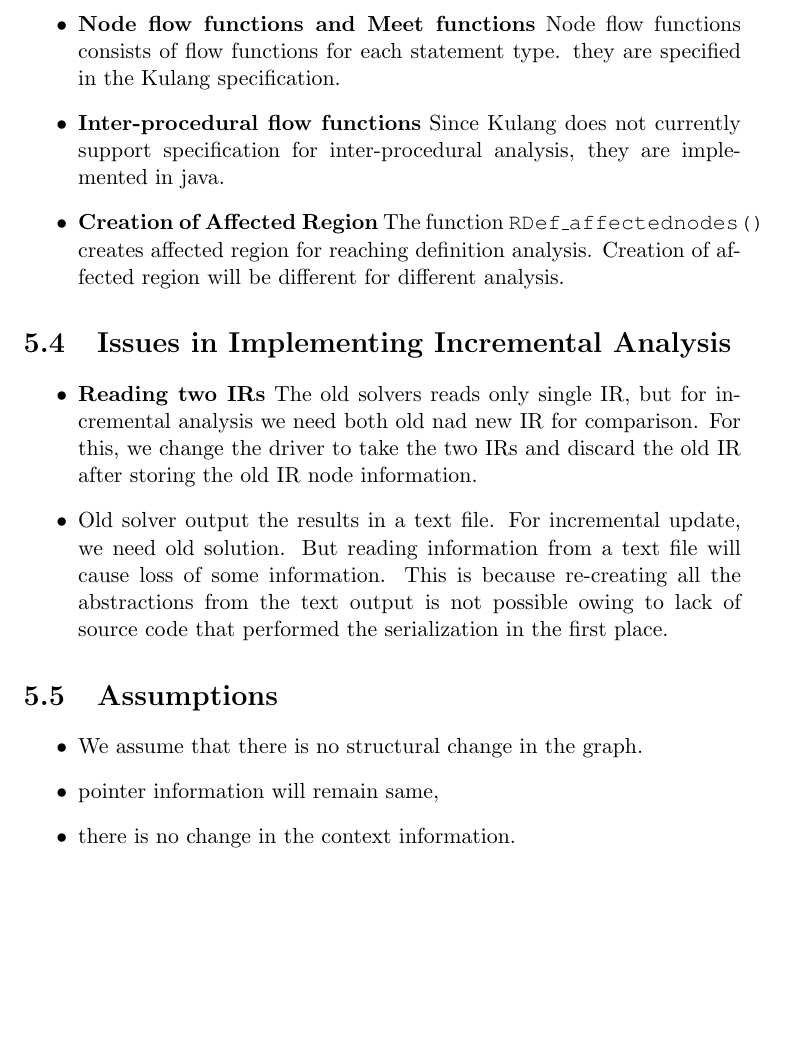
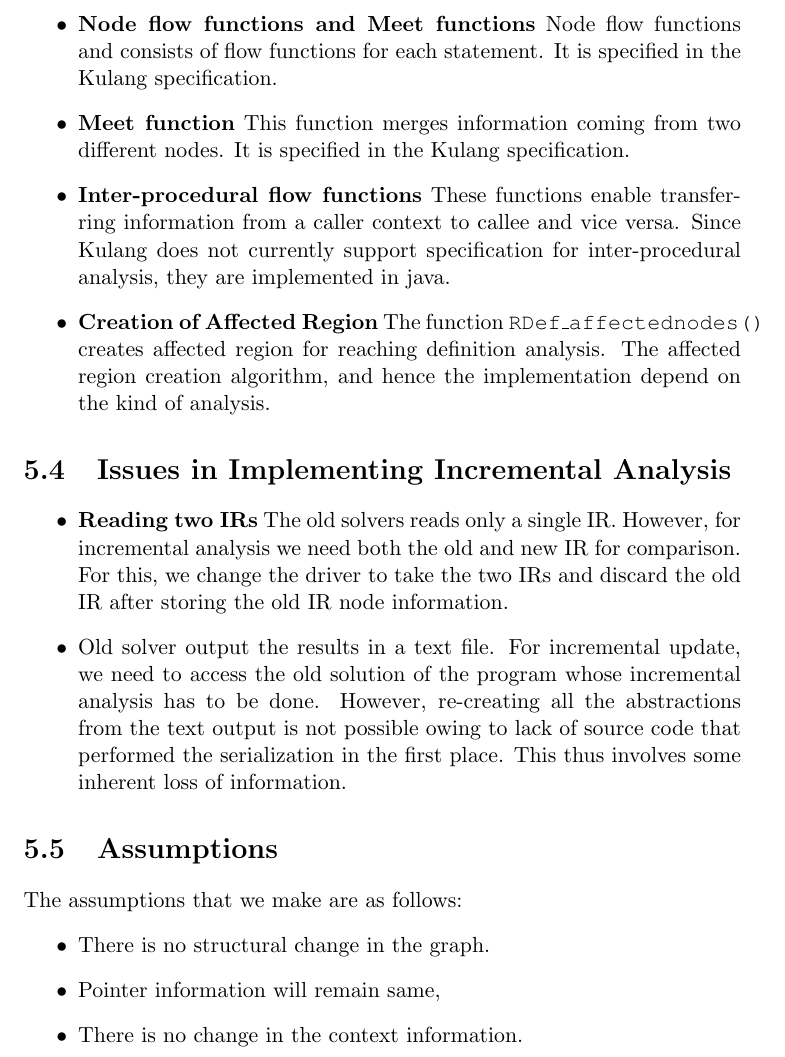
Before and after one commit to rashmech/thesis, a LaTeX thesis (report1.tex): part of page 30 of 45, cut so that both start at the same text, the shorter picture padded with empty space. Compiled offline with pdfLaTeX.

Commit message:
Third version

```diff
--- a/report1.tex
+++ b/report1.tex
@@ -1975,30 +1970,31 @@ The core PRISM solver was extended to support Incremental data flow analysis. Fo
 We implemented context sensitive incremental reaching definition analysis. The implementation
 consists of following parts:
 \begin{itemize}
- \item \textbf{Node flow functions and Meet functions} Node flow functions consists of flow functions for
- each statement type.  they are specified in the Kulang specification.
- \item \textbf{Inter-procedural flow functions} Since Kulang does not currently support specification for inter-procedural
- analysis, they are implemented in java.
+ \item \textbf{Node flow functions and Meet functions} Node flow functions and consists of flow functions for
+ each statement.  It is specified in the Kulang specification.
+ \item \textbf{Meet function} This function merges information coming from two different nodes. It is specified in the Kulang specification.
+ \item \textbf{Inter-procedural flow functions} These functions enable transferring information from a caller context to callee and vice versa.
+ Since Kulang does not currently support specification for inter-procedural analysis, they are implemented in java.
  \item \textbf{Creation of Affected Region} The function \texttt{RDef$\_$affectednodes()} creates affected region for reaching definition
- analysis. Creation of affected region will be different for different analysis.
+ analysis. The affected region creation algorithm, and hence the implementation depend on the kind of analysis.
 \end{itemize}
 
 
 \section{Issues in Implementing Incremental Analysis}
-
-\begin{itemize}
- \item \textbf{Reading two IRs} The old solvers reads only single IR, but for incremental analysis we need both old nad new IR for comparison.
+\begin{itemize}
+ \item \textbf{Reading two IRs} The old solvers reads only a single IR. However, for incremental analysis we need both the old and new IR for comparison.
  For this, we change the driver to take the two IRs and discard the old IR after storing the old IR node information.
- \item Old solver output the results in a text file. For incremental update, we need old solution.
- But reading information from a text file will cause loss of some information. This is because re-creating all the abstractions from the text output
- is not possible owing to lack of source code that performed the serialization in the first place.
+ \item Old solver output the results in a text file. For incremental update, we need to access the old solution of the program whose incremental analysis has to be done.
+ However, re-creating all the abstractions from the text output is not possible owing to lack of source code that performed the serialization in the first place.
+ This thus involves some inherent loss of information.
 \end{itemize}
 
 \section{Assumptions}
-\begin{itemize}
-\item We assume that there is no structural change in the graph.
-\item pointer information will remain same,
-\item there is no change in the context information.
+The assumptions that we make are as follows:
+\begin{itemize}
+\item There is no structural change in the graph.
+\item Pointer information will remain same,
+\item There is no change in the context information.
 \end{itemize}
 
 
```
Also changed, not shown: report1.tex (29 more changed lines), 1 other file.
